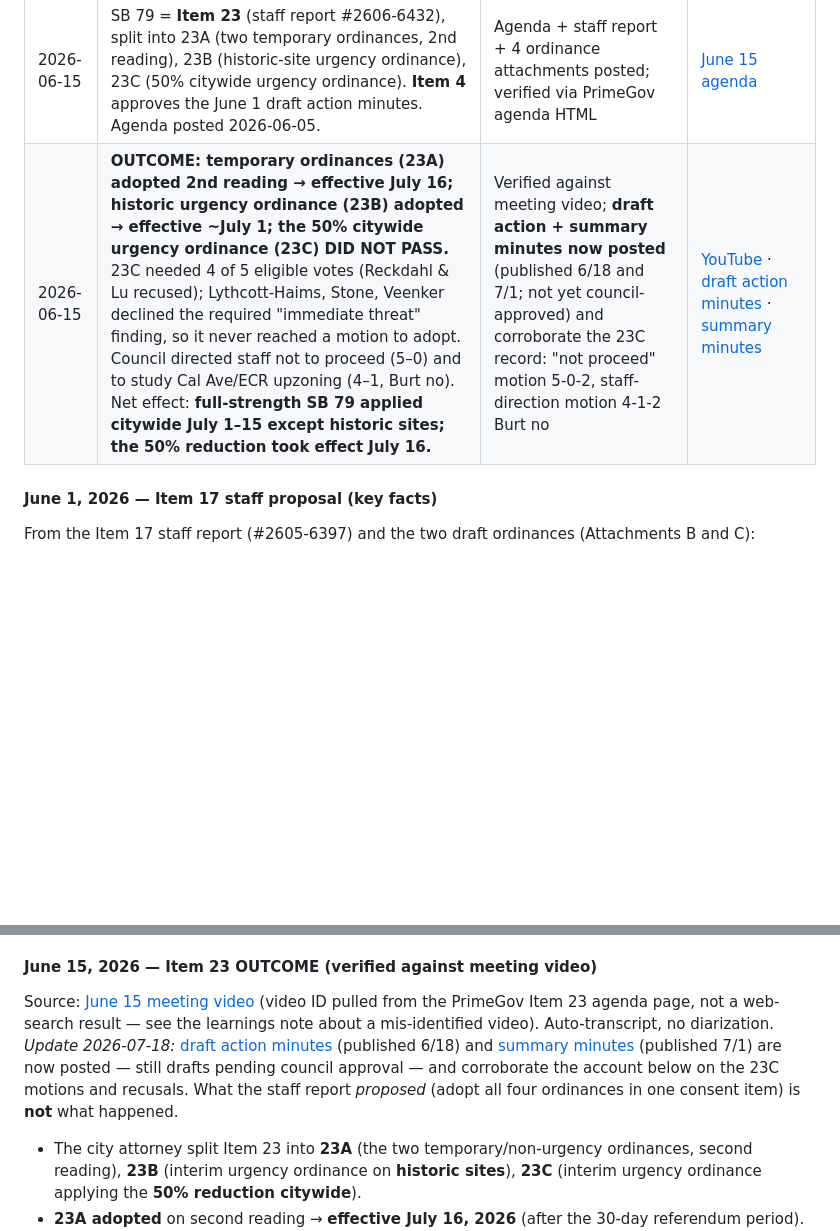
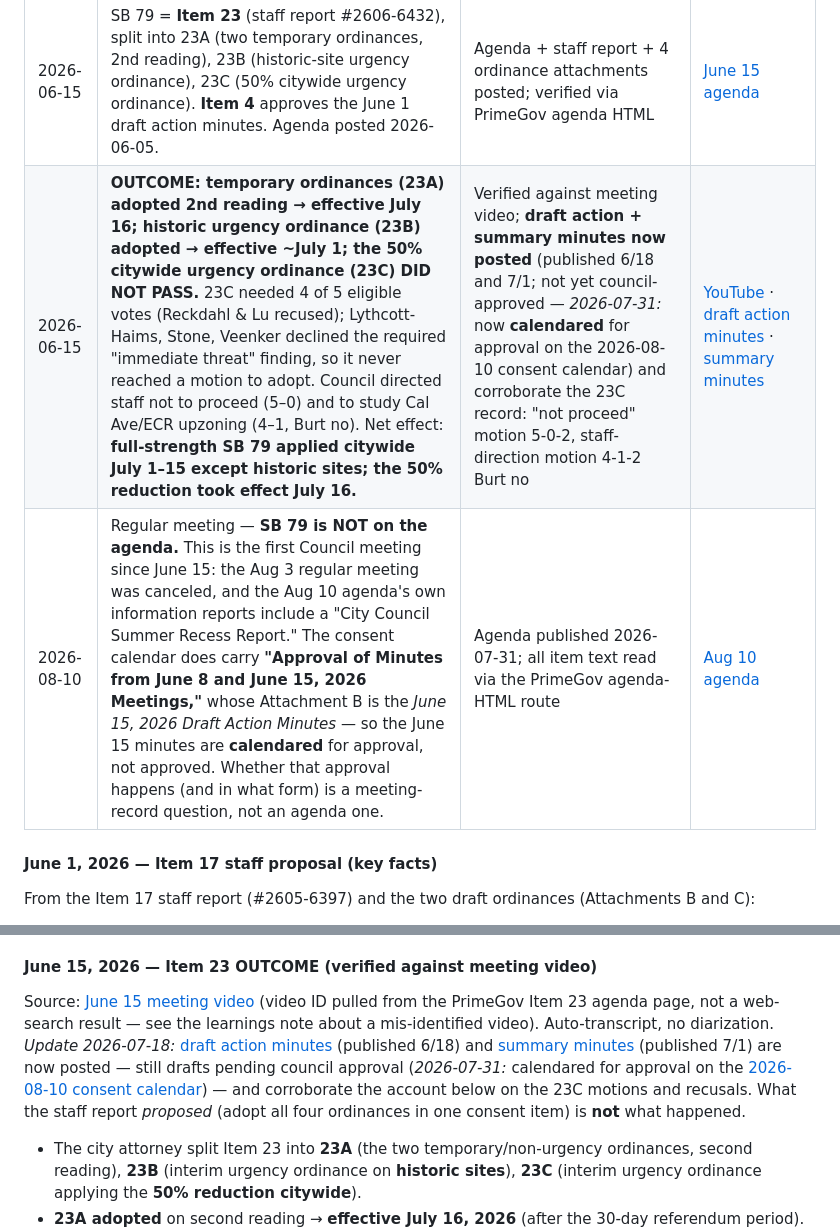
Before and after one commit to chaodoze/sb79palo, a Markdown page: PRIMARY-SOURCES.md, 2 parts joined by grey strips. Drawn GitHub-style; blank space fills up the shorter version.

Commit message:
PRIMARY-SOURCES: Aug 10 council agenda has no SB 79 item; June 15 minutes calendared for approval
Auto-deployed by sb79-daily-update (tier-b safe fact).

Co-Authored-By: Claude Opus 4.8 (1M context) <noreply@anthropic.com>

```diff
--- a/PRIMARY-SOURCES.md
+++ b/PRIMARY-SOURCES.md
@@ -43,7 +43,8 @@ Running list of authoritative source material for the SB 79 / Palo Alto coverage
 | 2026-06-01 | SB 79 implementation = **Item 17**. Staff + SB 79 Ad Hoc Committee recommend adopting two temporary ordinances — historic-resource exemption + 50% rezone ("TOD Combining District") — with interim urgency versions on June 15. | Agenda + staff report #2605-6397 + draft ordinances posted | [June 1 agenda](https://cityofpaloalto.primegov.com/Portal/Meeting?meetingTemplateId=18727) |
 | 2026-06-01 | **OUTCOME: first reading PASSED 5–0** (vote ~12:30 a.m. June 2). Adopted the B+C package with friendly amendments; Reckdahl & Lu recused. Second reading + urgency ordinance set for June 15. | Verified against meeting video; **approved action minutes now posted** (approved June 15 Item 4; DocuSigned) record "MOTION PASSED: 5-0-2, Lu, Reckdahl Recused" — matches | [YouTube](https://www.youtube.com/watch?v=Cczy-CGO8IE) · [action minutes PDF](https://cityofpaloalto.primegov.com/Public/CompiledDocument/21004) |
 | 2026-06-15 | SB 79 = **Item 23** (staff report #2606-6432), split into 23A (two temporary ordinances, 2nd reading), 23B (historic-site urgency ordinance), 23C (50% citywide urgency ordinance). **Item 4** approves the June 1 draft action minutes. Agenda posted 2026-06-05. | Agenda + staff report + 4 ordinance attachments posted; verified via PrimeGov agenda HTML | [June 15 agenda](https://cityofpaloalto.primegov.com/Portal/Meeting?meetingTemplateId=18739) |
-| 2026-06-15 | **OUTCOME: temporary ordinances (23A) adopted 2nd reading → effective July 16; historic urgency ordinance (23B) adopted → effective ~July 1; the 50% citywide urgency ordinance (23C) DID NOT PASS.** 23C needed 4 of 5 eligible votes (Reckdahl & Lu recused); Lythcott-Haims, Stone, Veenker declined the required "immediate threat" finding, so it never reached a motion to adopt. Council directed staff not to proceed (5–0) and to study Cal Ave/ECR upzoning (4–1, Burt no). Net effect: **full-strength SB 79 applied citywide July 1–15 except historic sites; the 50% reduction took effect July 16.** | Verified against meeting video; **draft action + summary minutes now posted** (published 6/18 and 7/1; not yet council-approved) and corroborate the 23C record: "not proceed" motion 5-0-2, staff-direction motion 4-1-2 Burt no | [YouTube](https://www.youtube.com/watch?v=GMwh6c4IIZc) · [draft action minutes](https://cityofpaloalto.primegov.com/Public/CompiledDocument/20981) · [summary minutes](https://cityofpaloalto.primegov.com/Public/CompiledDocument/21023) |
+| 2026-06-15 | **OUTCOME: temporary ordinances (23A) adopted 2nd reading → effective July 16; historic urgency ordinance (23B) adopted → effective ~July 1; the 50% citywide urgency ordinance (23C) DID NOT PASS.** 23C needed 4 of 5 eligible votes (Reckdahl & Lu recused); Lythcott-Haims, Stone, Veenker declined the required "immediate threat" finding, so it never reached a motion to adopt. Council directed staff not to proceed (5–0) and to study Cal Ave/ECR upzoning (4–1, Burt no). Net effect: **full-strength SB 79 applied citywide July 1–15 except historic sites; the 50% reduction took effect July 16.** | Verified against meeting video; **draft action + summary minutes now posted** (published 6/18 and 7/1; not yet council-approved — *2026-07-31:* now **calendared** for approval on the 2026-08-10 consent calendar) and corroborate the 23C record: "not proceed" motion 5-0-2, staff-direction motion 4-1-2 Burt no | [YouTube](https://www.youtube.com/watch?v=GMwh6c4IIZc) · [draft action minutes](https://cityofpaloalto.primegov.com/Public/CompiledDocument/20981) · [summary minutes](https://cityofpaloalto.primegov.com/Public/CompiledDocument/21023) |
+| 2026-08-10 | Regular meeting — **SB 79 is NOT on the agenda.** This is the first Council meeting since June 15: the Aug 3 regular meeting was canceled, and the Aug 10 agenda's own information reports include a "City Council Summer Recess Report." The consent calendar does carry **"Approval of Minutes from June 8 and June 15, 2026 Meetings,"** whose Attachment B is the *June 15, 2026 Draft Action Minutes* — so the June 15 minutes are **calendared** for approval, not approved. Whether that approval happens (and in what form) is a meeting-record question, not an agenda one. | Agenda published 2026-07-31; all item text read via the PrimeGov agenda-HTML route | [Aug 10 agenda](https://cityofpaloalto.primegov.com/Portal/Meeting?meetingTemplateId=18773) |
 
 #### June 1, 2026 — Item 17 staff proposal (key facts)
 
@@ -81,7 +82,7 @@ Source: [meeting video](https://www.youtube.com/watch?v=Cczy-CGO8IE), final ~20
 
 #### June 15, 2026 — Item 23 OUTCOME (verified against meeting video)
 
-Source: [June 15 meeting video](https://www.youtube.com/watch?v=GMwh6c4IIZc) (video ID pulled from the PrimeGov Item 23 agenda page, not a web-search result — see the learnings note about a mis-identified video). Auto-transcript, no diarization. *Update 2026-07-18:* [draft action minutes](https://cityofpaloalto.primegov.com/Public/CompiledDocument/20981) (published 6/18) and [summary minutes](https://cityofpaloalto.primegov.com/Public/CompiledDocument/21023) (published 7/1) are now posted — still drafts pending council approval — and corroborate the account below on the 23C motions and recusals. What the staff report *proposed* (adopt all four ordinances in one consent item) is **not** what happened.
+Source: [June 15 meeting video](https://www.youtube.com/watch?v=GMwh6c4IIZc) (video ID pulled from the PrimeGov Item 23 agenda page, not a web-search result — see the learnings note about a mis-identified video). Auto-transcript, no diarization. *Update 2026-07-18:* [draft action minutes](https://cityofpaloalto.primegov.com/Public/CompiledDocument/20981) (published 6/18) and [summary minutes](https://cityofpaloalto.primegov.com/Public/CompiledDocument/21023) (published 7/1) are now posted — still drafts pending council approval (*2026-07-31:* calendared for approval on the [2026-08-10 consent calendar](https://cityofpaloalto.primegov.com/Portal/Meeting?meetingTemplateId=18773)) — and corroborate the account below on the 23C motions and recusals. What the staff report *proposed* (adopt all four ordinances in one consent item) is **not** what happened.
 
 - The city attorney split Item 23 into **23A** (the two temporary/non-urgency ordinances, second reading), **23B** (interim urgency ordinance on **historic sites**), **23C** (interim urgency ordinance applying the **50% reduction citywide**).
 - **23A adopted** on second reading → **effective July 16, 2026** (after the 30-day referendum period). City attorney on the record: "the two that you voted on the second reading will take effect on July 16th."
```
